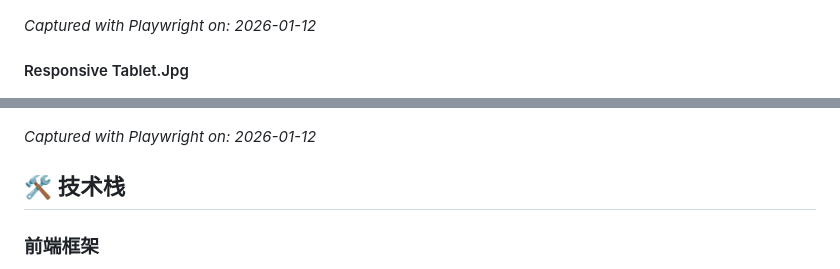
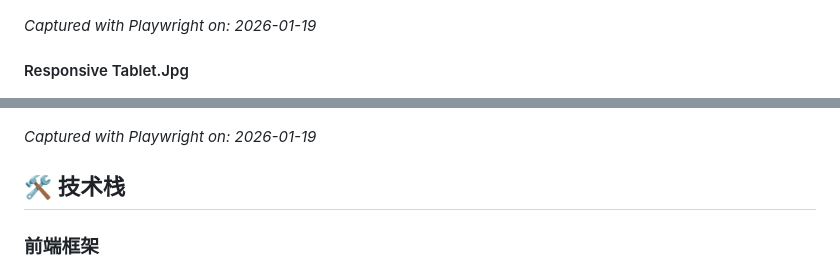
Before and after one commit to Fromsko/htmls, a Markdown page: README.md, 2 parts joined by grey strips. Drawn GitHub-style.

```diff
--- a/README.md
+++ b/README.md
@@ -129,13 +129,13 @@ _Captured with Playwright on: 2026-01-12_
 
 ![Responsive Mobile.Jpg](./screenshots/responsive-mobile.jpg)
 
-_Captured with Playwright on: 2026-01-12_
+_Captured with Playwright on: 2026-01-19_
 
 #### Responsive Tablet.Jpg
 
 ![Responsive Tablet.Jpg](./screenshots/responsive-tablet.jpg)
 
-_Captured with Playwright on: 2026-01-12_
+_Captured with Playwright on: 2026-01-19_
 
 <!-- PLAYWRIGHT_SCREENSHOTS_END -->
 
```
Also changed, not shown: other parts of README.md (+4 -4 lines).
